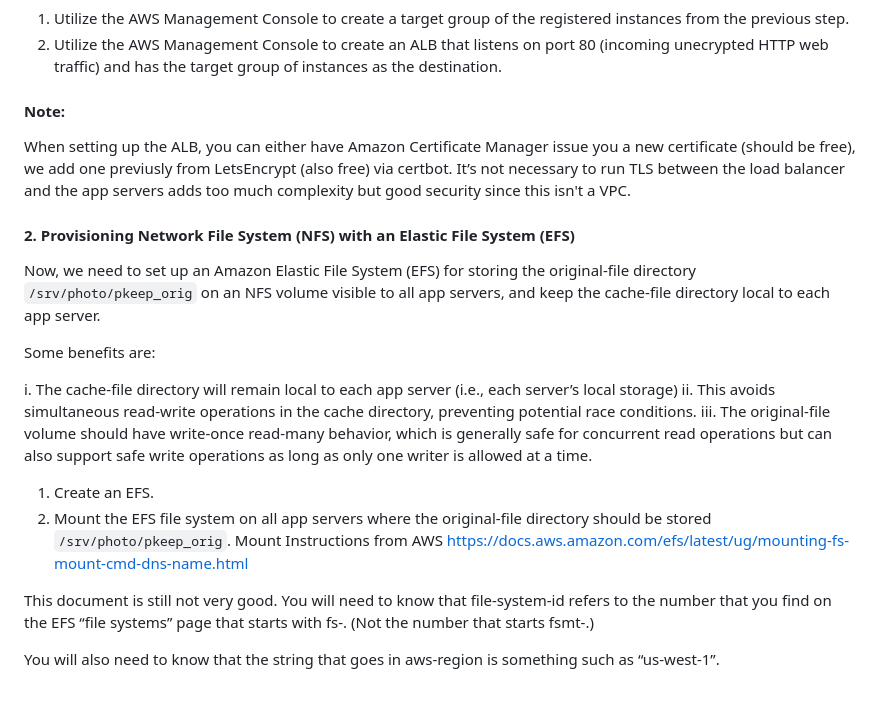
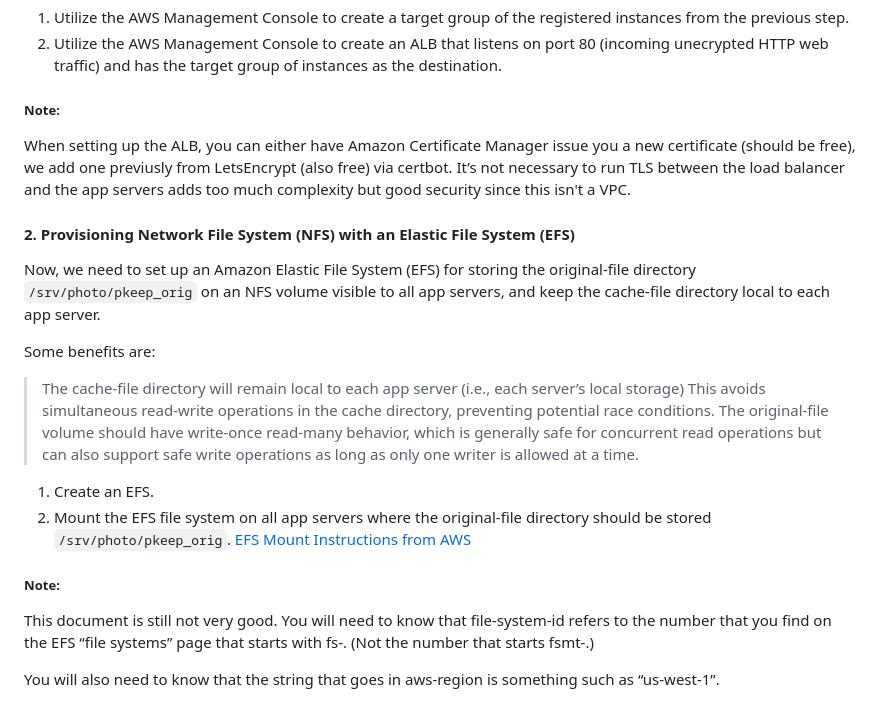
Before and after one commit to tadiusfrank2001/Managing_Complex_Cloud_Systems_CS181Y, a Markdown page: README.md, the part around the change. GitHub-like rendering.

```diff
--- a/README.md
+++ b/README.md
@@ -179,7 +179,7 @@ After creating the app server pool, we set up an AWS Application Load Balancer (
 1. Utilize the AWS Management Console to create a target group of the registered instances from the previous step.
 2. Utilize the AWS Management Console to create an ALB that listens on port 80 (incoming unecrypted HTTP web traffic) and has the target group of instances as the destination.
 
-#### Note:
+##### Note:
 
 When setting up the ALB, you can either have Amazon Certificate Manager issue you a new certificate (should be free), we add one previusly from LetsEncrypt (also free) via certbot. It’s not necessary to run TLS between the load balancer and the app servers adds too much complexity but good security since this isn't a VPC.
 
@@ -189,13 +189,15 @@ Now, we need to set up an Amazon Elastic File System (EFS) for storing the origi
 
 Some benefits are:
 
-i. The cache-file directory will remain local to each app server (i.e., each server’s local storage)
-ii. This avoids simultaneous read-write operations in the cache directory, preventing potential race conditions.
-iii. The original-file volume should have write-once read-many behavior, which is generally safe for concurrent read operations but can also support safe write operations as long as only one writer is allowed at a time.
+> The cache-file directory will remain local to each app server (i.e., each server’s local storage)
+>  This avoids simultaneous read-write operations in the cache directory, preventing potential race conditions.
+>  The original-file volume should have write-once read-many behavior, which is generally safe for concurrent read operations but can also support safe write operations as long as only one writer is allowed at a time.
 
 1. Create an EFS.
 2. Mount the EFS file system on all app servers where the original-file directory should be stored `/srv/photo/pkeep_orig`.
-Mount Instructions from AWS https://docs.aws.amazon.com/efs/latest/ug/mounting-fs-mount-cmd-dns-name.html
+[EFS Mount Instructions from AWS](https://docs.aws.amazon.com/efs/latest/ug/mounting-fs-mount-cmd-dns-name.html)
+
+##### Note:
 
 This document is still not very good. You will need to know that file-system-id refers to the number that you find on the EFS “file systems” page that starts with fs-. (Not the number that starts fsmt-.)
 
```
